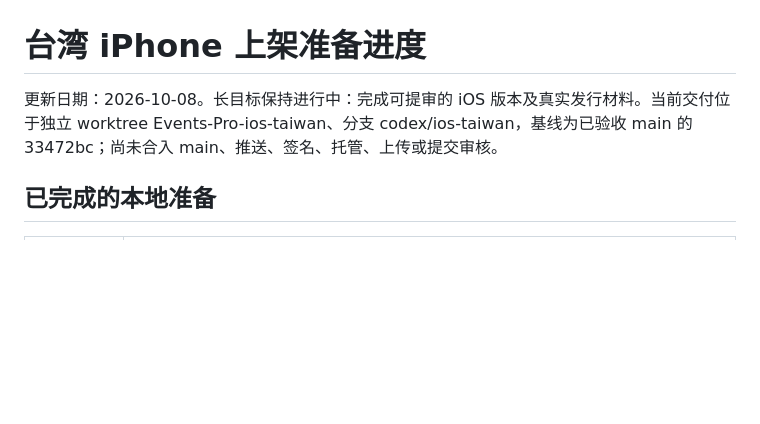
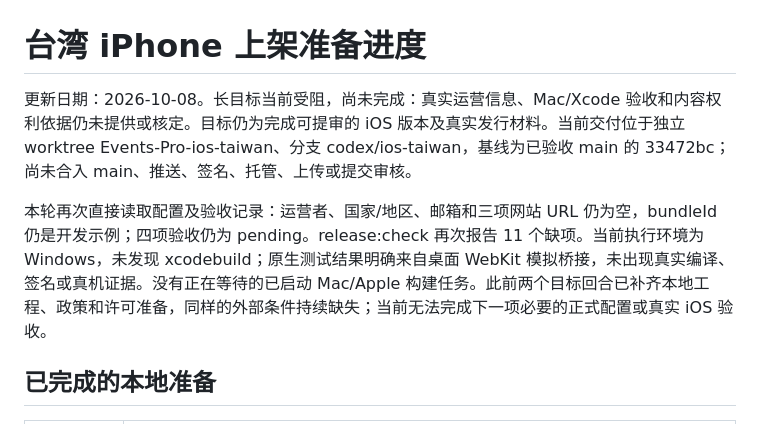
Before and after one commit to hongshao2026/Events-Pro, a Markdown page: docs/app-store/TASK-STATUS.md, the part around the change. Rendered like a GitHub page; blank space fills up the shorter version.

Commit message:
Record verified external blockers for Taiwan release

```diff
--- a/docs/app-store/TASK-STATUS.md
+++ b/docs/app-store/TASK-STATUS.md
@@ -1,6 +1,8 @@
 # 台湾 iPhone 上架准备进度
 
-更新日期：2026-10-08。长目标保持进行中：完成可提审的 iOS 版本及真实发行材料。当前交付位于独立 worktree Events-Pro-ios-taiwan、分支 codex/ios-taiwan，基线为已验收 main 的 33472bc；尚未合入 main、推送、签名、托管、上传或提交审核。
+更新日期：2026-10-08。长目标当前受阻，尚未完成：真实运营信息、Mac/Xcode 验收和内容权利依据仍未提供或核定。目标仍为完成可提审的 iOS 版本及真实发行材料。当前交付位于独立 worktree Events-Pro-ios-taiwan、分支 codex/ios-taiwan，基线为已验收 main 的 33472bc；尚未合入 main、推送、签名、托管、上传或提交审核。
+
+本轮再次直接读取配置及验收记录：运营者、国家/地区、邮箱和三项网站 URL 仍为空，bundleId 仍是开发示例；四项验收仍为 pending。release:check 再次报告 11 个缺项。当前执行环境为 Windows，未发现 xcodebuild；原生测试结果明确来自桌面 WebKit 模拟桥接，未出现真实编译、签名或真机证据。没有正在等待的已启动 Mac/Apple 构建任务。此前两个目标回合已补齐本地工程、政策和许可准备，同样的外部条件持续缺失；当前无法完成下一项必要的正式配置或真实 iOS 验收。
 
 ## 已完成的本地准备
 
```
